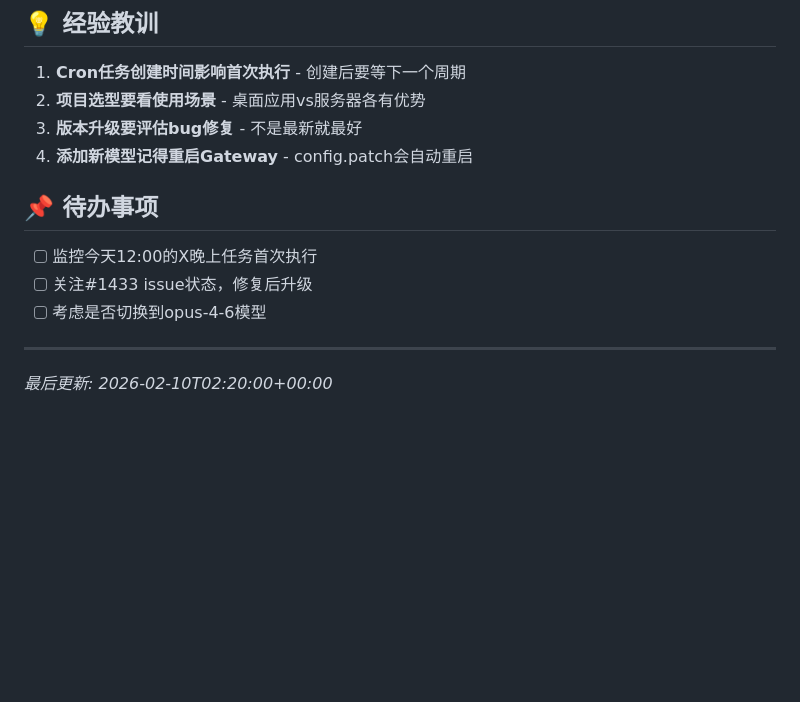
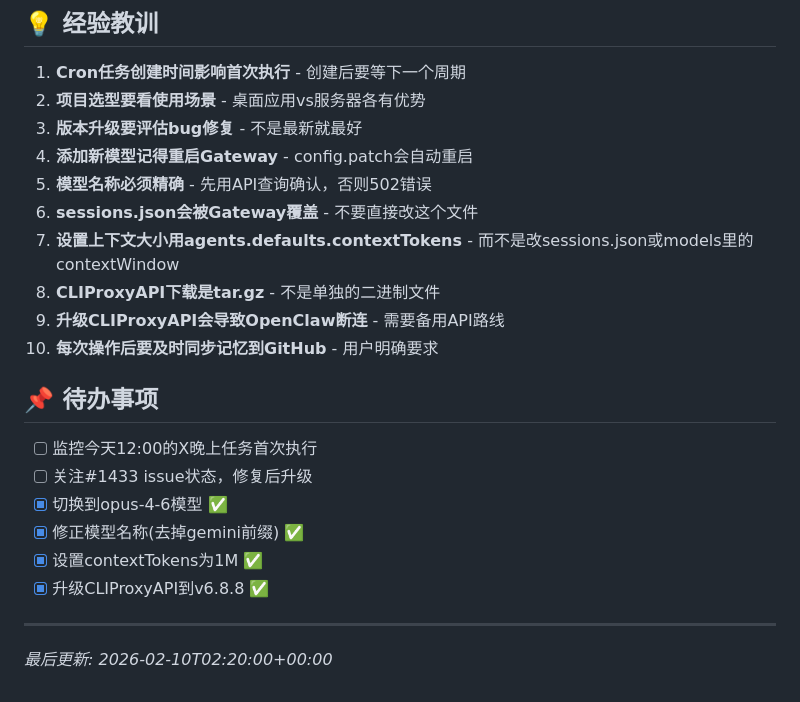
Before and after one commit to kelly-create/bot-skllis, a Markdown page: memory/2026-02-10.md, the part around the change. Drawn GitHub-style; blank space fills up the shorter version.

```diff
--- a/memory/2026-02-10.md
+++ b/memory/2026-02-10.md
@@ -140,12 +140,21 @@
 2. **项目选型要看使用场景** - 桌面应用vs服务器各有优势
 3. **版本升级要评估bug修复** - 不是最新就最好
 4. **添加新模型记得重启Gateway** - config.patch会自动重启
+5. **模型名称必须精确** - 先用API查询确认，否则502错误
+6. **sessions.json会被Gateway覆盖** - 不要直接改这个文件
+7. **设置上下文大小用agents.defaults.contextTokens** - 而不是改sessions.json或models里的contextWindow
+8. **CLIProxyAPI下载是tar.gz** - 不是单独的二进制文件
+9. **升级CLIProxyAPI会导致OpenClaw断连** - 需要备用API路线
+10. **每次操作后要及时同步记忆到GitHub** - 用户明确要求
 
 ## 📌 待办事项
 
 - [ ] 监控今天12:00的X晚上任务首次执行
 - [ ] 关注#1433 issue状态，修复后升级
-- [ ] 考虑是否切换到opus-4-6模型
+- [x] 切换到opus-4-6模型 ✅
+- [x] 修正模型名称(去掉gemini前缀) ✅
+- [x] 设置contextTokens为1M ✅
+- [x] 升级CLIProxyAPI到v6.8.8 ✅
 
 ---
 
```
Also changed, not shown: MEMORY.md (+62 -5 lines).
